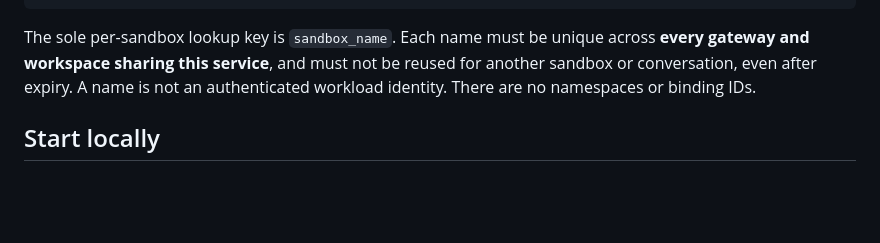
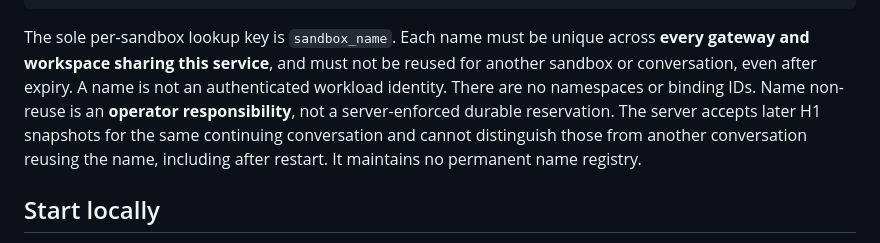
Before and after one commit to NVIDIA/Nomos, a Markdown page: integrations/conversation-context/README.md, the part around one of its changes. Rendered like a GitHub page; blank space fills up the shorter version.

```diff
--- a/integrations/conversation-context/README.md
+++ b/integrations/conversation-context/README.md
@@ -25,6 +25,10 @@ The sole per-sandbox lookup key is `sandbox_name`. Each name must be unique
 across **every gateway and workspace sharing this service**, and must not be
 reused for another sandbox or conversation, even after expiry. A name is not
 an authenticated workload identity. There are no namespaces or binding IDs.
+Name non-reuse is an **operator responsibility**, not a server-enforced durable
+reservation. The server accepts later H1 snapshots for the same continuing
+conversation and cannot distinguish those from another conversation reusing the
+name, including after restart. It maintains no permanent name registry.
 
 ## Start locally
 
```
Also changed, not shown: other parts of integrations/conversation-context/README.md (+18 -10 lines).
